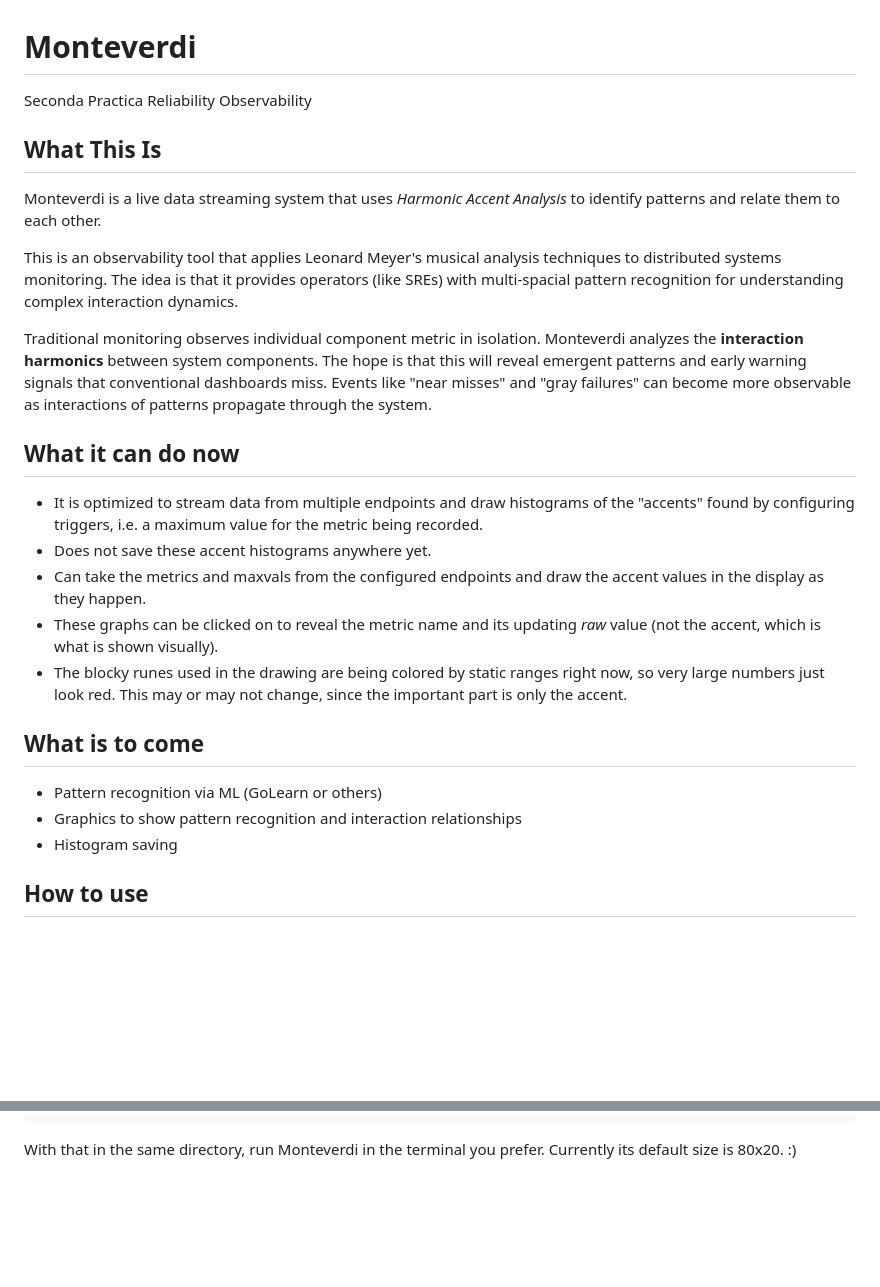
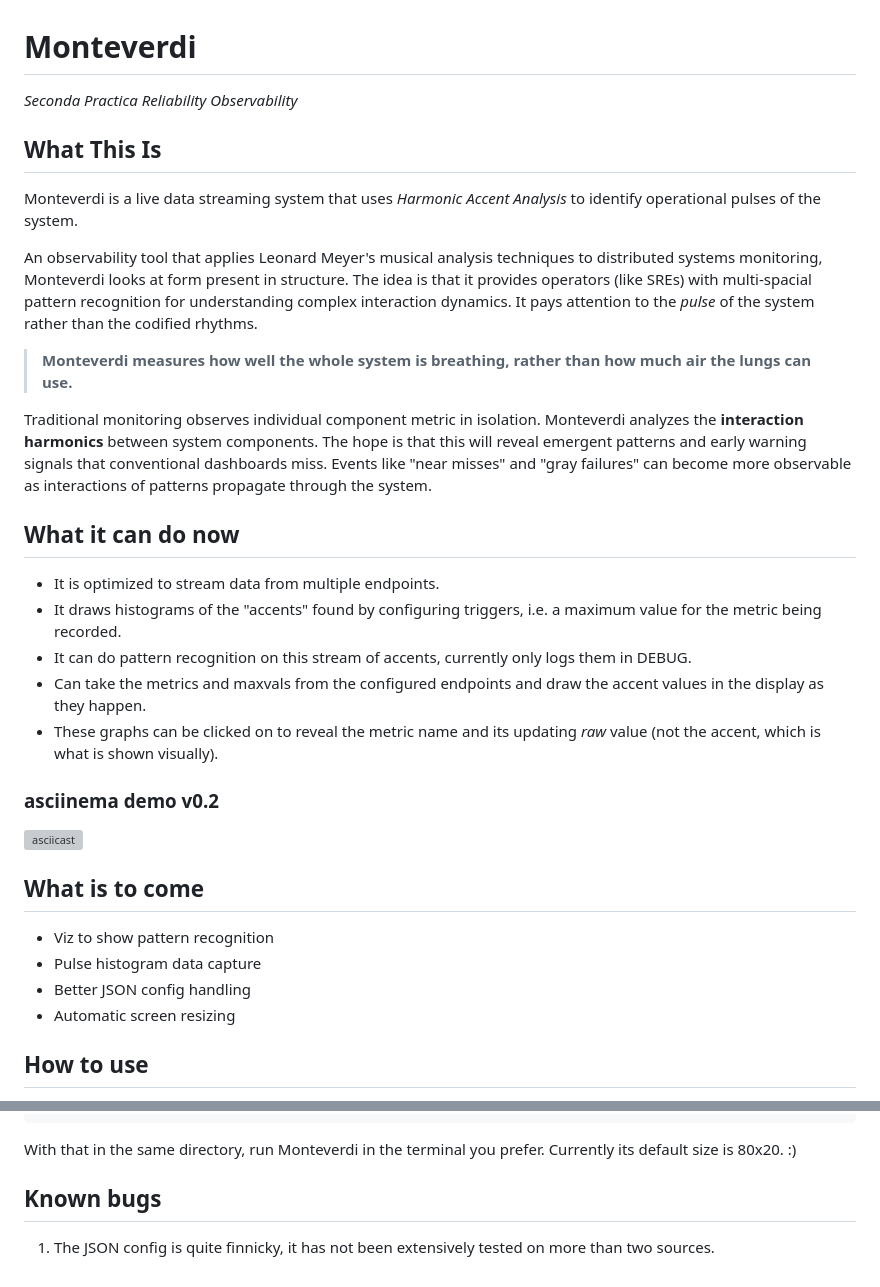
Before and after one commit to maroda/monteverdi, a Markdown page: README.md, 2 parts joined by grey strips. GitHub-like rendering; blank space fills up the shorter version; grey boxes are pictures that could not be loaded.

Commit message:
Update README.md
Add asciinema demo

````diff
--- a/README.md
+++ b/README.md
@@ -1,28 +1,35 @@
 # Monteverdi
 
-Seconda Practica Reliability Observability
+_Seconda Practica Reliability Observability_
 
 ## What This Is
 
-Monteverdi is a live data streaming system that uses _Harmonic Accent Analysis_ to identify patterns and relate them to each other.
+Monteverdi is a live data streaming system that uses _Harmonic Accent Analysis_ to identify operational pulses of the system.
 
-This is an observability tool that applies Leonard Meyer's musical analysis techniques to distributed systems monitoring. The idea is that it provides operators (like SREs) with multi-spacial pattern recognition for understanding complex interaction dynamics.
+An observability tool that applies Leonard Meyer's musical analysis techniques to distributed systems monitoring, Monteverdi looks at form present in structure. The idea is that it provides operators (like SREs) with multi-spacial pattern recognition for understanding complex interaction dynamics. It pays attention to the _pulse_ of the system rather than the codified rhythms.
+
+> **Monteverdi measures how well the whole system is breathing, rather than how much air the lungs can use.**
 
 Traditional monitoring observes individual component metric in isolation. Monteverdi analyzes the **interaction harmonics** between system components. The hope is that this will reveal emergent patterns and early warning signals that conventional dashboards miss. Events like "near misses" and "gray failures" can become more observable as interactions of patterns propagate through the system.
 
 ## What it can do now
 
-- It is optimized to stream data from multiple endpoints and draw histograms of the "accents" found by configuring triggers, i.e. a maximum value for the metric being recorded.
-- Does not save these accent histograms anywhere yet.
+- It is optimized to stream data from multiple endpoints.
+- It draws histograms of the "accents" found by configuring triggers, i.e. a maximum value for the metric being recorded.
+- It can do pattern recognition on this stream of accents, currently only logs them in DEBUG.
 - Can take the metrics and maxvals from the configured endpoints and draw the accent values in the display as they happen.
 - These graphs can be clicked on to reveal the metric name and its updating _raw_ value (not the accent, which is what is shown visually).
-- The blocky runes used in the drawing are being colored by static ranges right now, so very large numbers just look red. This may or may not change, since the important part is only the accent.
+
+### asciinema demo v0.2
+
+[![asciicast](https://asciinema.org/a/741183.svg)](https://asciinema.org/a/741183)
 
 ## What is to come
 
-- Pattern recognition via ML (GoLearn or others)
-- Graphics to show pattern recognition and interaction relationships
-- Histogram saving
+- Viz to show pattern recognition
+- Pulse histogram data capture
+- Better JSON config handling
+- Automatic screen resizing
 
 ## How to use
 
@@ -63,3 +70,7 @@ Here's an example from my laptop, running both Netdata and Monteverdi's promethe
 ```
 
 With that in the same directory, run Monteverdi in the terminal you prefer. Currently its default size is 80x20. :)
+
+## Known bugs
+
+1. The JSON config is quite finnicky, it has not been extensively tested on more than two sources.
````
